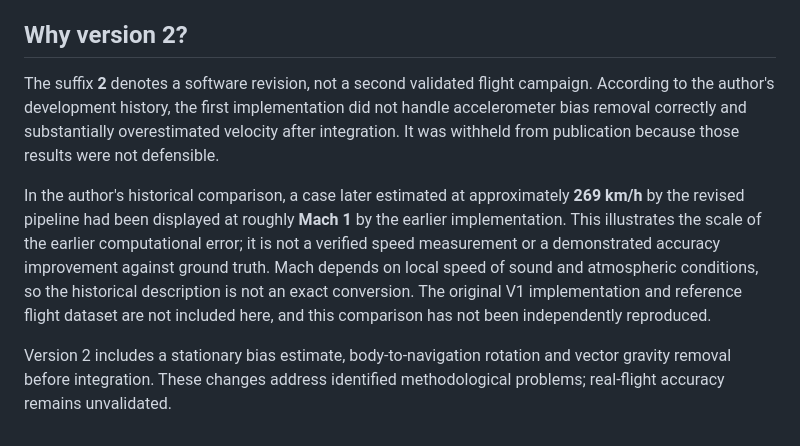
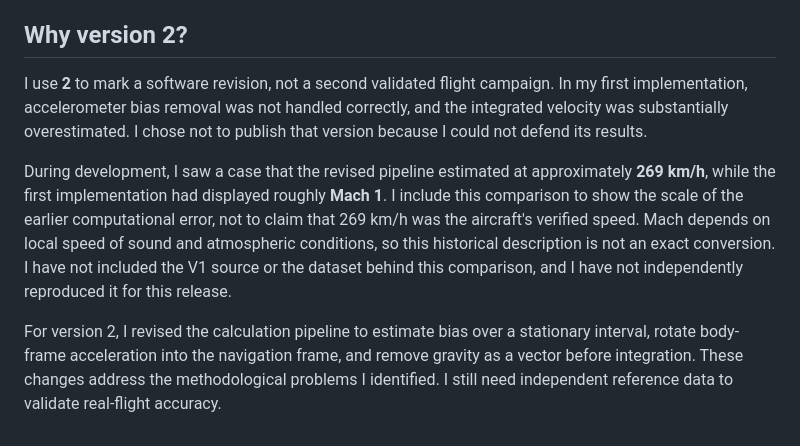
Before and after one commit to mj0five/Flight-Vector-2, a Markdown page: README.md, the part around the change. GitHub-like rendering.

Commit message:
Write version 2 development history in first person

```diff
--- a/README.md
+++ b/README.md
@@ -55,8 +55,8 @@ Released under the [MIT License](LICENSE). Copyright (c) 2026 Jey (mj0five). The
 
 ## Why version 2?
 
-The suffix **2** denotes a software revision, not a second validated flight campaign. According to the author's development history, the first implementation did not handle accelerometer bias removal correctly and substantially overestimated velocity after integration. It was withheld from publication because those results were not defensible.
+I use **2** to mark a software revision, not a second validated flight campaign. In my first implementation, accelerometer bias removal was not handled correctly, and the integrated velocity was substantially overestimated. I chose not to publish that version because I could not defend its results.
 
-In the author's historical comparison, a case later estimated at approximately **269 km/h** by the revised pipeline had been displayed at roughly **Mach 1** by the earlier implementation. This illustrates the scale of the earlier computational error; it is not a verified speed measurement or a demonstrated accuracy improvement against ground truth. Mach depends on local speed of sound and atmospheric conditions, so the historical description is not an exact conversion. The original V1 implementation and reference flight dataset are not included here, and this comparison has not been independently reproduced.
+During development, I saw a case that the revised pipeline estimated at approximately **269 km/h**, while the first implementation had displayed roughly **Mach 1**. I include this comparison to show the scale of the earlier computational error, not to claim that 269 km/h was the aircraft's verified speed. Mach depends on local speed of sound and atmospheric conditions, so this historical description is not an exact conversion. I have not included the V1 source or the dataset behind this comparison, and I have not independently reproduced it for this release.
 
-Version 2 includes a stationary bias estimate, body-to-navigation rotation and vector gravity removal before integration. These changes address identified methodological problems; real-flight accuracy remains unvalidated.
+For version 2, I revised the calculation pipeline to estimate bias over a stationary interval, rotate body-frame acceleration into the navigation frame, and remove gravity as a vector before integration. These changes address the methodological problems I identified. I still need independent reference data to validate real-flight accuracy.
```
